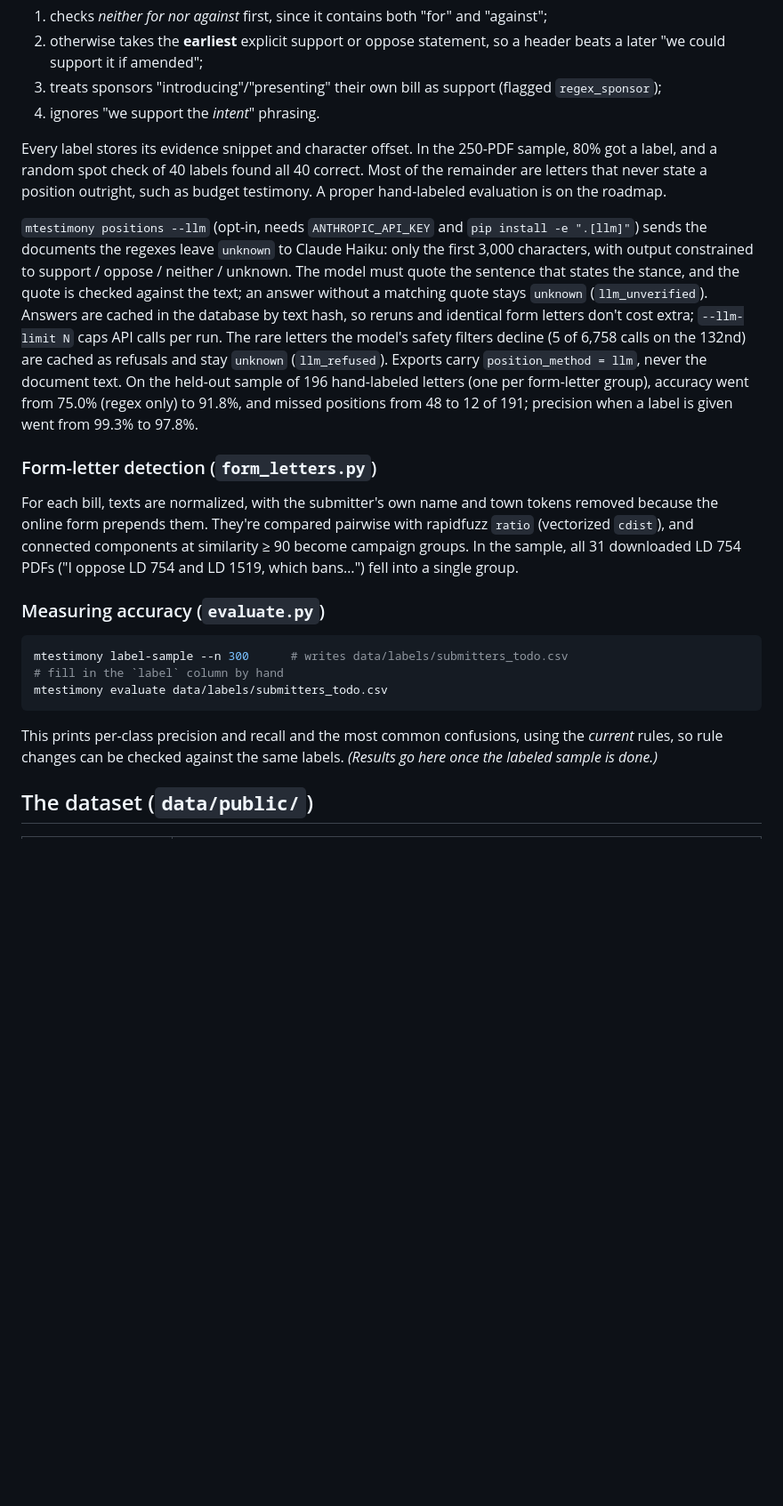
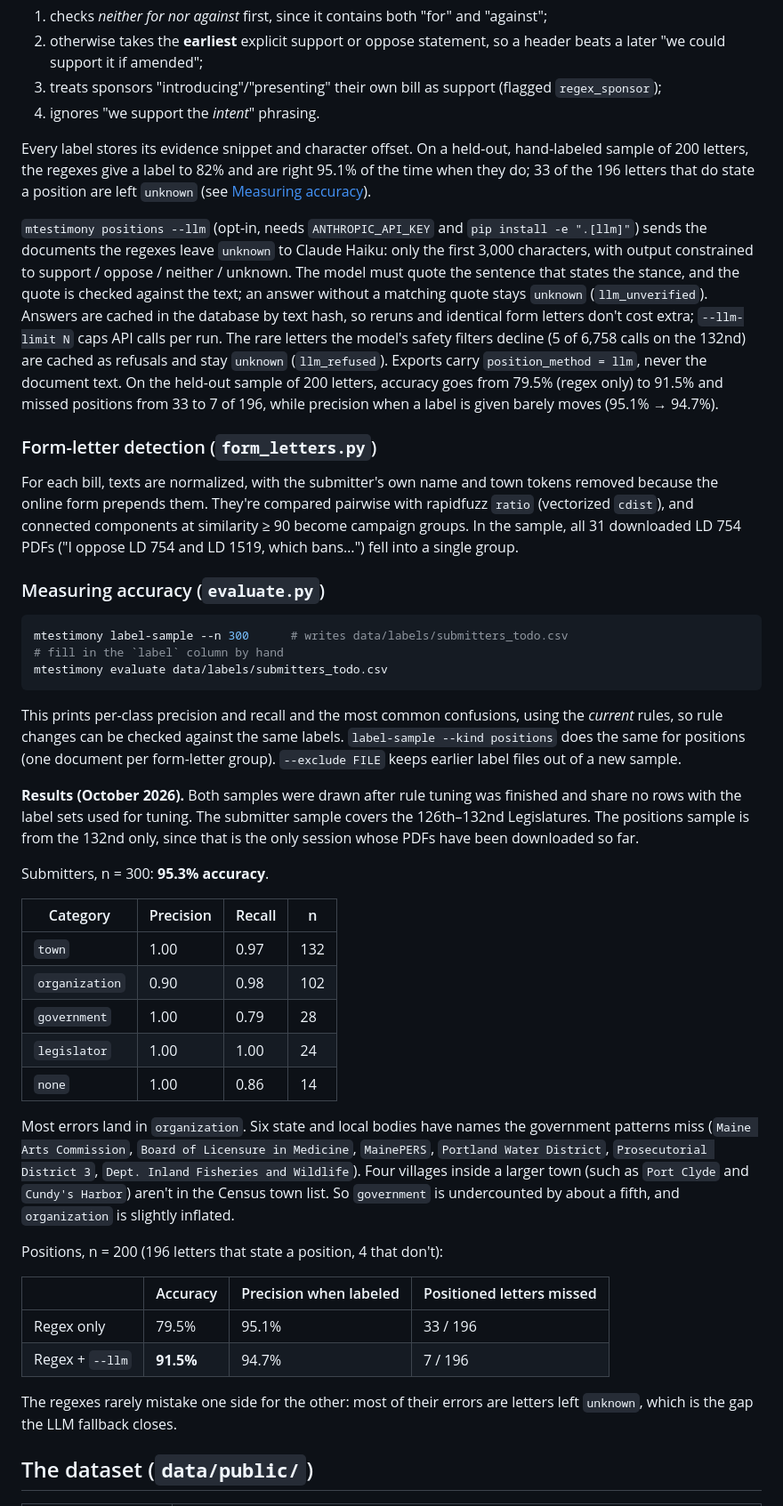
Before and after one commit to scubdon/maine-testimony, a Markdown page: README.md, the part around one of its changes. Shown at 89% size. Rendered like a GitHub page; blank space fills up the shorter version.

````diff
--- a/README.md
+++ b/README.md
@@ -112,10 +113,10 @@ LD 550", "Neither For Nor Against"). An ordered regex classifier:
    `regex_sponsor`);
 4. ignores "we support the *intent*" phrasing.
 
-Every label stores its evidence snippet and character offset. In the 250-PDF sample, 80%
-got a label, and a random spot check of 40 labels found all 40 correct. Most of the
-remainder are letters that never state a position outright, such as budget testimony.
-A proper hand-labeled evaluation is on the roadmap.
+Every label stores its evidence snippet and character offset. On a held-out, hand-labeled
+sample of 200 letters, the regexes give a label to 82% and are right 95.1% of the time
+when they do; 33 of the 196 letters that do state a position are left `unknown` (see
+[Measuring accuracy](#measuring-accuracy-evaluatepy)).
 
 `mtestimony positions --llm` (opt-in, needs `ANTHROPIC_API_KEY` and `pip install -e
 ".[llm]"`) sends the documents the regexes leave `unknown` to Claude Haiku: only the
@@ -127,9 +128,9 @@ identical form letters don't cost extra; `--llm-limit N` caps API calls per run.
 rare letters the model's safety filters decline (5 of 6,758 calls on the 132nd) are
 cached as refusals and stay `unknown` (`llm_refused`).
 Exports carry `position_method = llm`, never the document text.
-On the held-out sample of 196 hand-labeled letters (one per form-letter group),
-accuracy went from 75.0% (regex only) to 91.8%, and missed positions from 48 to 12 of
-191; precision when a label is given went from 99.3% to 97.8%.
+On the held-out sample of 200 letters, accuracy goes from 79.5% (regex only) to 91.5%
+and missed positions from 33 to 7 of 196, while precision when a label is given barely
+moves (95.1% → 94.7%).
 
 ### Form-letter detection (`form_letters.py`)
 
@@ -148,8 +149,41 @@ mtestimony evaluate data/labels/submitters_todo.csv
 ```
 
 This prints per-class precision and recall and the most common confusions, using the
-*current* rules, so rule changes can be checked against the same labels. *(Results go here
-once the labeled sample is done.)*
+*current* rules, so rule changes can be checked against the same labels.
+`label-sample --kind positions` does the same for positions (one document per form-letter
+group). `--exclude FILE` keeps earlier label files out of a new sample.
+
+**Results (October 2026).** Both samples were drawn after rule tuning was finished and
+share no rows with the label sets used for tuning. The submitter sample covers the
+126th–132nd Legislatures. The positions sample is from the 132nd only, since that is the
+only session whose PDFs have been downloaded so far.
+
+Submitters, n = 300: **95.3% accuracy**.
+
+| Category | Precision | Recall | n |
+|---|---|---|---|
+| `town` | 1.00 | 0.97 | 132 |
+| `organization` | 0.90 | 0.98 | 102 |
+| `government` | 1.00 | 0.79 | 28 |
+| `legislator` | 1.00 | 1.00 | 24 |
+| `none` | 1.00 | 0.86 | 14 |
+
+Most errors land in `organization`. Six state and local bodies have names the
+government patterns miss (`Maine Arts Commission`, `Board of Licensure in Medicine`,
+`MainePERS`, `Portland Water District`, `Prosecutorial District 3`, `Dept. Inland
+Fisheries and Wildlife`). Four villages inside a larger town (such as `Port Clyde` and
+`Cundy's Harbor`) aren't in the Census town list. So `government` is undercounted by about
+a fifth, and `organization` is slightly inflated.
+
+Positions, n = 200 (196 letters that state a position, 4 that don't):
+
+| | Accuracy | Precision when labeled | Positioned letters missed |
+|---|---|---|---|
+| Regex only | 79.5% | 95.1% | 33 / 196 |
+| Regex + `--llm` | **91.5%** | 94.7% | 7 / 196 |
+
+The regexes rarely mistake one side for the other: most of their errors are letters left
+`unknown`, which is the gap the LLM fallback closes.
 
 ## The dataset (`data/public/`)
 
````
Also changed, not shown: other parts of README.md (+13 -12 lines), CLAUDE.md (+26 -10 lines).
